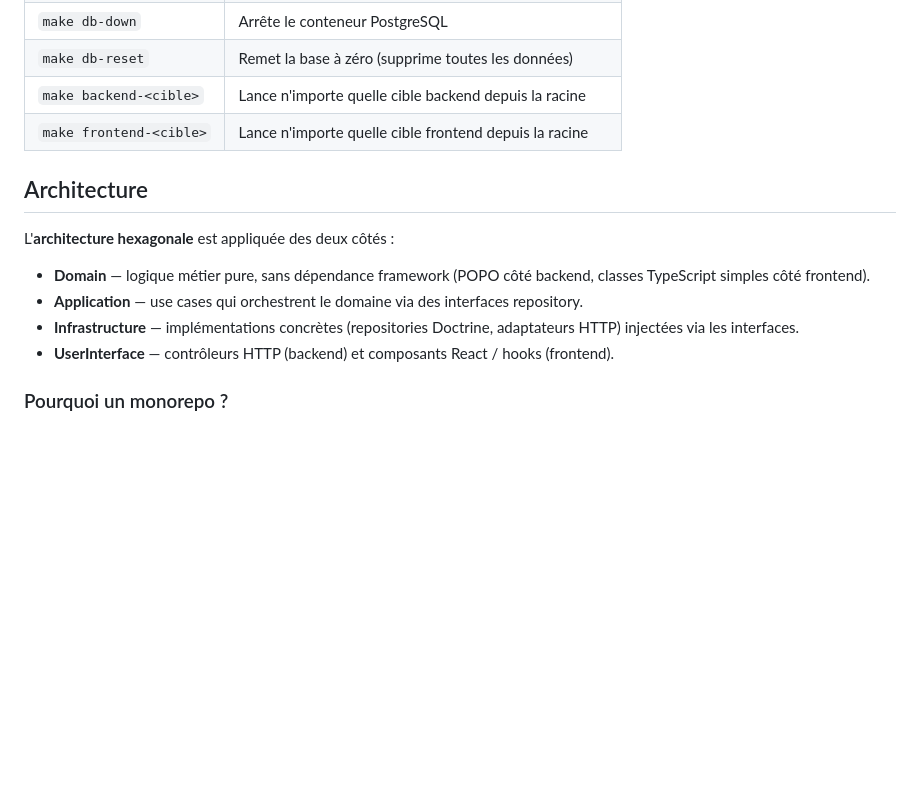
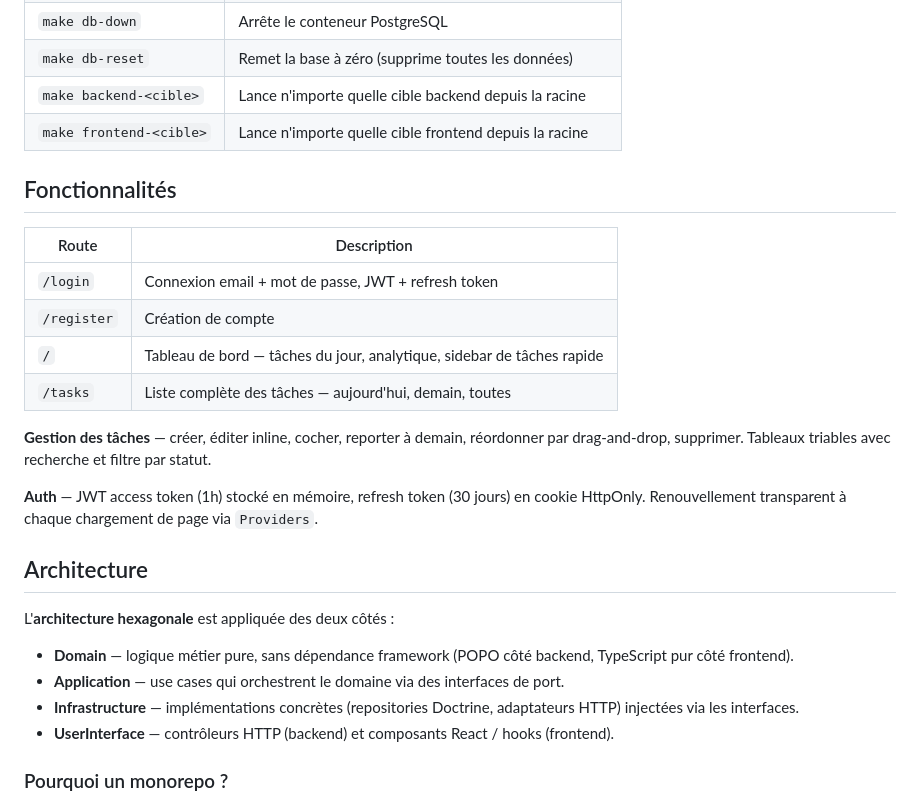
Before and after one commit to yannickfrd/focus-stack, a Markdown page: README-FR.md, the part around the change. Drawn GitHub-style; blank space fills up the shorter version.

Commit message:
docs: add features section and refine architecture description in README

```diff
--- a/README-FR.md
+++ b/README-FR.md
@@ -53,12 +53,25 @@ make stop      # arrête tous les serveurs et le conteneur Docker
 | `make backend-<cible>` | Lance n'importe quelle cible backend depuis la racine |
 | `make frontend-<cible>` | Lance n'importe quelle cible frontend depuis la racine |
 
+## Fonctionnalités
+
+| Route | Description |
+|-------|-------------|
+| `/login` | Connexion email + mot de passe, JWT + refresh token |
+| `/register` | Création de compte |
+| `/` | Tableau de bord — tâches du jour, analytique, sidebar de tâches rapide |
+| `/tasks` | Liste complète des tâches — aujourd'hui, demain, toutes |
+
+**Gestion des tâches** — créer, éditer inline, cocher, reporter à demain, réordonner par drag-and-drop, supprimer. Tableaux triables avec recherche et filtre par statut.
+
+**Auth** — JWT access token (1h) stocké en mémoire, refresh token (30 jours) en cookie HttpOnly. Renouvellement transparent à chaque chargement de page via `Providers`.
+
 ## Architecture
 
 L'**architecture hexagonale** est appliquée des deux côtés :
 
-- **Domain** — logique métier pure, sans dépendance framework (POPO côté backend, classes TypeScript simples côté frontend).
-- **Application** — use cases qui orchestrent le domaine via des interfaces repository.
+- **Domain** — logique métier pure, sans dépendance framework (POPO côté backend, TypeScript pur côté frontend).
+- **Application** — use cases qui orchestrent le domaine via des interfaces de port.
 - **Infrastructure** — implémentations concrètes (repositories Doctrine, adaptateurs HTTP) injectées via les interfaces.
 - **UserInterface** — contrôleurs HTTP (backend) et composants React / hooks (frontend).
 
```
Also changed, not shown: README.md (+15 -2 lines).
